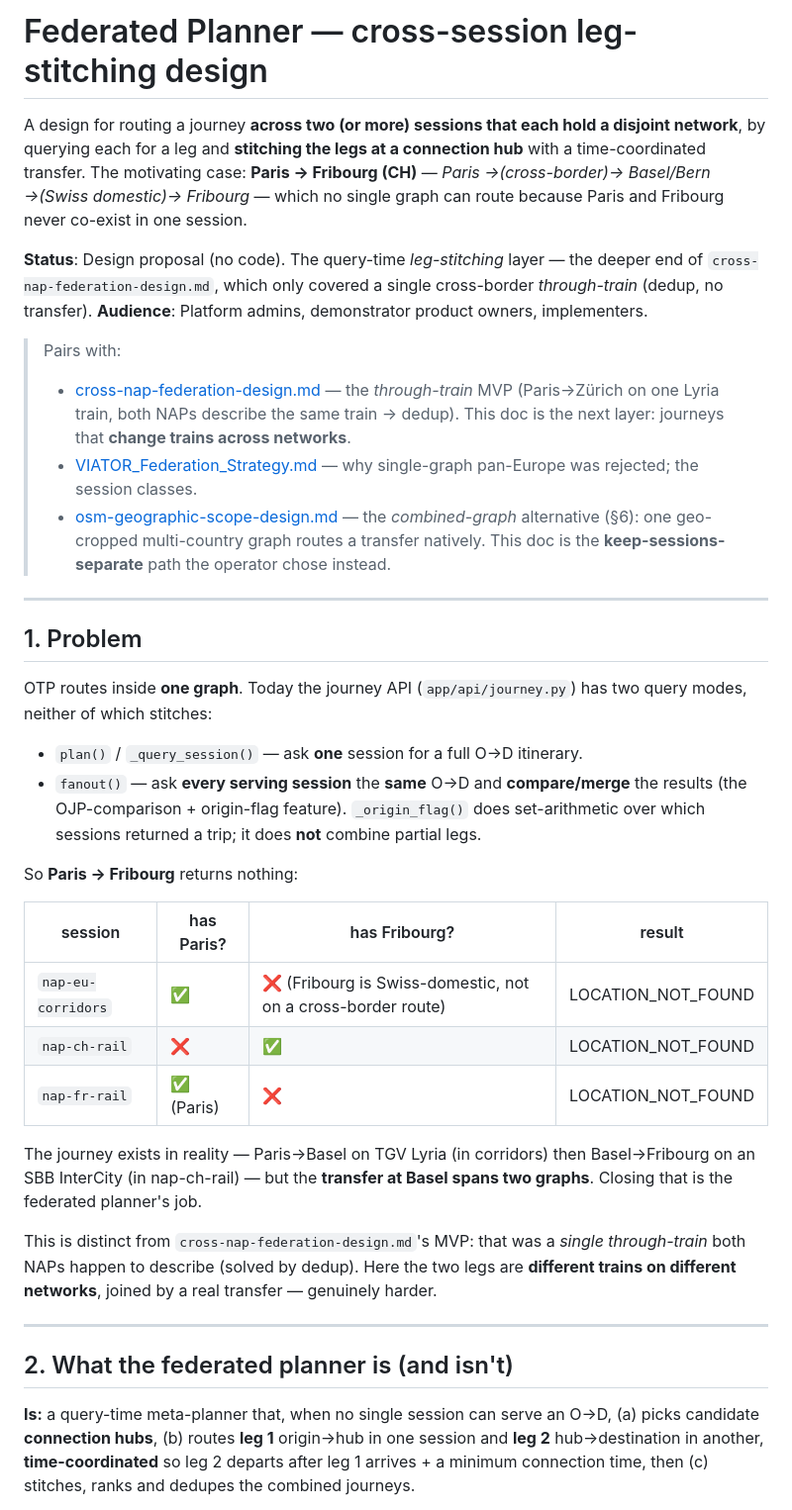
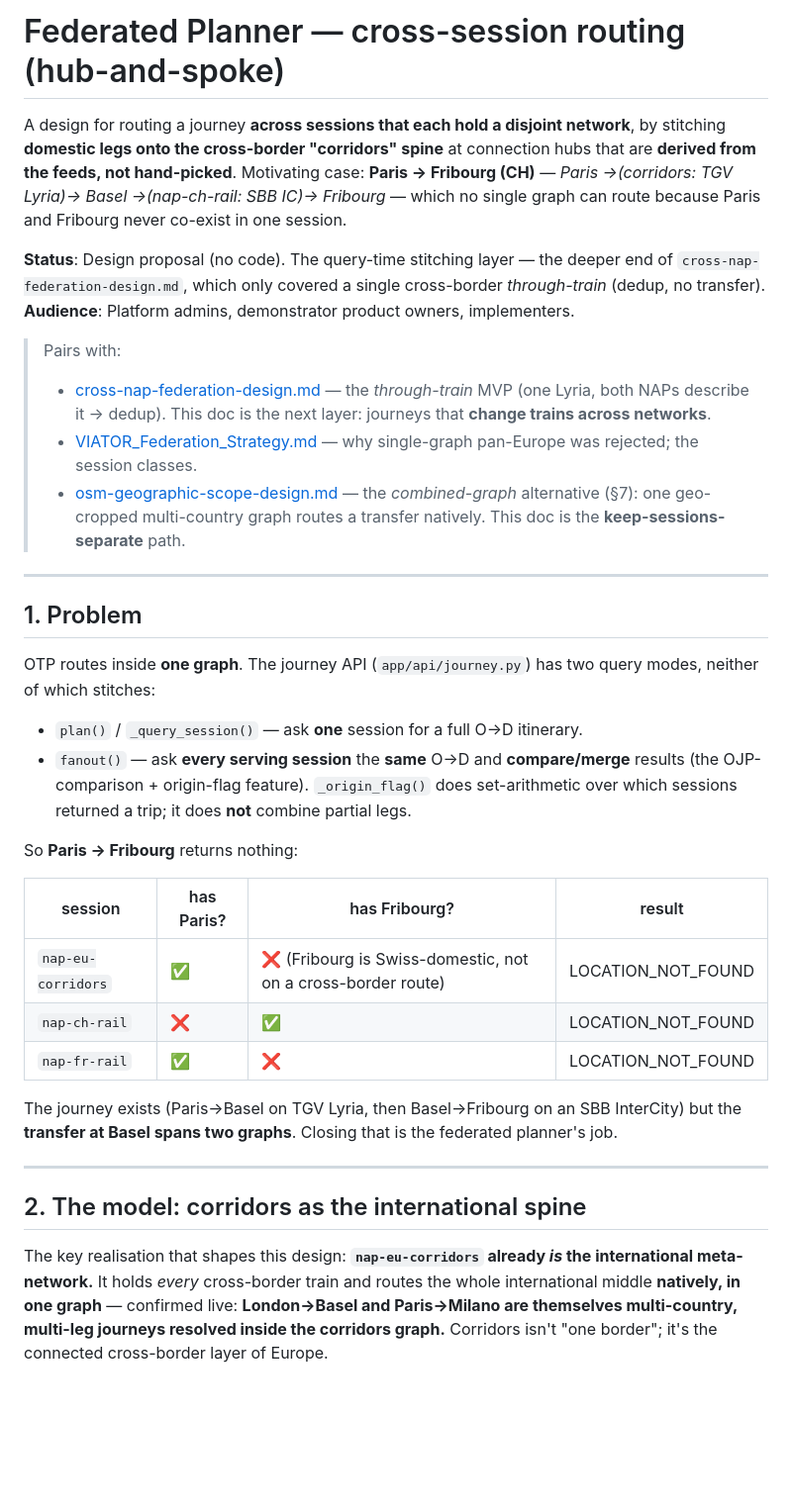
Before and after one commit to TOP-PHE/VIATOR-OpenTripPlanner-demonstrator, a Markdown page: docs/federated-planner-design.md, the part around one of its changes. Shown at 99% size. Drawn GitHub-style; blank space fills up the shorter version.

```diff
--- a/docs/federated-planner-design.md
+++ b/docs/federated-planner-design.md
@@ -1,39 +1,37 @@
-# Federated Planner — cross-session leg-stitching design
+# Federated Planner — cross-session routing (hub-and-spoke)
 
-A design for routing a journey **across two (or more) sessions that each hold
-a disjoint network**, by querying each for a leg and **stitching the legs at a
-connection hub** with a time-coordinated transfer. The motivating case:
-**Paris → Fribourg (CH)** — *Paris →(cross-border)→ Basel/Bern →(Swiss
-domestic)→ Fribourg* — which no single graph can route because Paris and
-Fribourg never co-exist in one session.
+A design for routing a journey **across sessions that each hold a disjoint
+network**, by stitching **domestic legs onto the cross-border "corridors"
+spine** at connection hubs that are **derived from the feeds, not hand-picked**.
+Motivating case: **Paris → Fribourg (CH)** — *Paris →(corridors: TGV Lyria)→
+Basel →(nap-ch-rail: SBB IC)→ Fribourg* — which no single graph can route
+because Paris and Fribourg never co-exist in one session.
 
-**Status**: Design proposal (no code). The query-time *leg-stitching* layer —
-the deeper end of `cross-nap-federation-design.md`, which only covered a
-single cross-border *through-train* (dedup, no transfer).
+**Status**: Design proposal (no code). The query-time stitching layer — the
+deeper end of `cross-nap-federation-design.md`, which only covered a single
+cross-border *through-train* (dedup, no transfer).
 **Audience**: Platform admins, demonstrator product owners, implementers.
 
 > Pairs with:
 > - [cross-nap-federation-design.md](cross-nap-federation-design.md) — the
->   *through-train* MVP (Paris→Zürich on one Lyria train, both NAPs describe
->   the same train → dedup). This doc is the next layer: journeys that
->   **change trains across networks**.
+>   *through-train* MVP (one Lyria, both NAPs describe it → dedup). This doc is
+>   the next layer: journeys that **change trains across networks**.
 > - [VIATOR_Federation_Strategy.md](VIATOR_Federation_Strategy.md) — why
 >   single-graph pan-Europe was rejected; the session classes.
 > - [osm-geographic-scope-design.md](osm-geographic-scope-design.md) — the
->   *combined-graph* alternative (§6): one geo-cropped multi-country graph
->   routes a transfer natively. This doc is the **keep-sessions-separate**
->   path the operator chose instead.
+>   *combined-graph* alternative (§7): one geo-cropped multi-country graph
+>   routes a transfer natively. This doc is the **keep-sessions-separate** path.
 
 ---
 
 ## 1. Problem
 
-OTP routes inside **one graph**. Today the journey API (`app/api/journey.py`)
-has two query modes, neither of which stitches:
+OTP routes inside **one graph**. The journey API (`app/api/journey.py`) has two
+query modes, neither of which stitches:
 
 - `plan()` / `_query_session()` — ask **one** session for a full O→D itinerary.
 - `fanout()` — ask **every serving session** the **same** O→D and
-  **compare/merge** the results (the OJP-comparison + origin-flag feature).
+  **compare/merge** results (the OJP-comparison + origin-flag feature).
   `_origin_flag()` does set-arithmetic over which sessions returned a trip; it
   does **not** combine partial legs.
 
@@ -43,24 +41,20 @@ So **Paris → Fribourg** returns nothing:
 |---|---|---|---|
 | `nap-eu-corridors` | ✅ | ❌ (Fribourg is Swiss-domestic, not on a cross-border route) | LOCATION_NOT_FOUND |
 | `nap-ch-rail` | ❌ | ✅ | LOCATION_NOT_FOUND |
-| `nap-fr-rail` | ✅ (Paris) | ❌ | LOCATION_NOT_FOUND |
+| `nap-fr-rail` | ✅ | ❌ | LOCATION_NOT_FOUND |
 
-The journey exists in reality — Paris→Basel on TGV Lyria (in corridors) then
-Basel→Fribourg on an SBB InterCity (in nap-ch-rail) — but the **transfer at
-Basel spans two graphs**. Closing that is the federated planner's job.
-
-This is distinct from `cross-nap-federation-design.md`'s MVP: that was a
-*single through-train* both NAPs happen to describe (solved by dedup). Here the
-two legs are **different trains on different networks**, joined by a real
-transfer — genuinely harder.
+The journey exists (Paris→Basel on TGV Lyria, then Basel→Fribourg on an SBB
+InterCity) but the **transfer at Basel spans two graphs**. Closing that is the
+federated planner's job.
 
 ---
 
-## 2. What the federated planner is (and isn't)
+## 2. The model: corridors as the international spine
 
-**Is:** a query-time meta-planner that, when no single session can serve an
-O→D, (a) picks candidate **connection hubs**, (b) routes **leg 1** origin→hub
-in one session and **leg 2** hub→destination in another, **time-coordinated**
-so leg 2 departs after leg 1 arrives + a minimum connection time, then (c)
-stitches, ranks and dedupes the combined journeys.
+The key realisation that shapes this design: **`nap-eu-corridors` already *is*
+the international meta-network.** It holds *every* cross-border train and routes
+the whole international middle **natively, in one graph** — confirmed live:
+**London→Basel and Paris→Milano are themselves multi-country, multi-leg
+journeys resolved inside the corridors graph.** Corridors isn't "one border";
+it's the connected cross-border layer of Europe.
 
```
Also changed, not shown: other parts of docs/federated-planner-design.md (+181 -119 lines).
